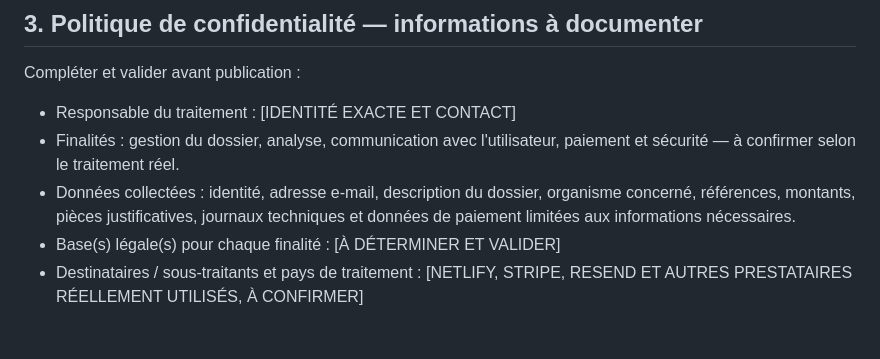
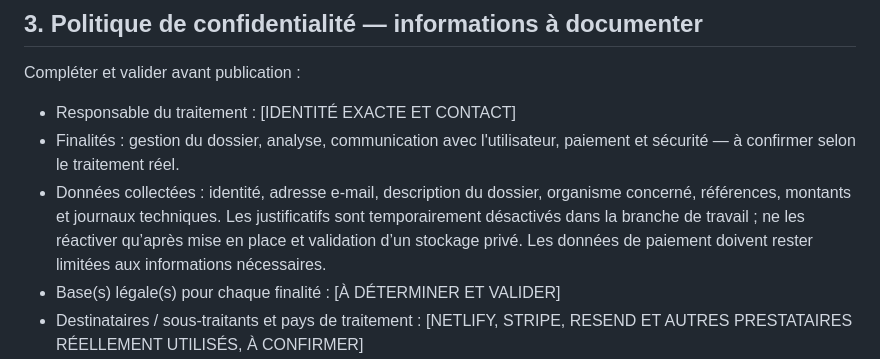
Before and after one commit to sebbaghdavid-crypto/RECUPERE, a Markdown page: LEGAL_CONTENT_DRAFT.md, the part around the change. Rendered like a GitHub page; blank space fills up the shorter version.

Commit message:
Pre-fill verified Netlify hoster details and reflect disabled document uploads

```diff
--- a/LEGAL_CONTENT_DRAFT.md
+++ b/LEGAL_CONTENT_DRAFT.md
@@ -36,7 +36,7 @@ Confirmer précisément :
 Compléter et valider avant publication :
 - Responsable du traitement : [IDENTITÉ EXACTE ET CONTACT]
 - Finalités : gestion du dossier, analyse, communication avec l'utilisateur, paiement et sécurité — à confirmer selon le traitement réel.
-- Données collectées : identité, adresse e-mail, description du dossier, organisme concerné, références, montants, pièces justificatives, journaux techniques et données de paiement limitées aux informations nécessaires.
+- Données collectées : identité, adresse e-mail, description du dossier, organisme concerné, références, montants et journaux techniques. Les justificatifs sont temporairement désactivés dans la branche de travail ; ne les réactiver qu’après mise en place et validation d’un stockage privé. Les données de paiement doivent rester limitées aux informations nécessaires.
 - Base(s) légale(s) pour chaque finalité : [À DÉTERMINER ET VALIDER]
 - Destinataires / sous-traitants et pays de traitement : [NETLIFY, STRIPE, RESEND ET AUTRES PRESTATAIRES RÉELLEMENT UTILISÉS, À CONFIRMER]
 - Durées de conservation par catégorie de données : [DURÉES JUSTIFIÉES]
```
